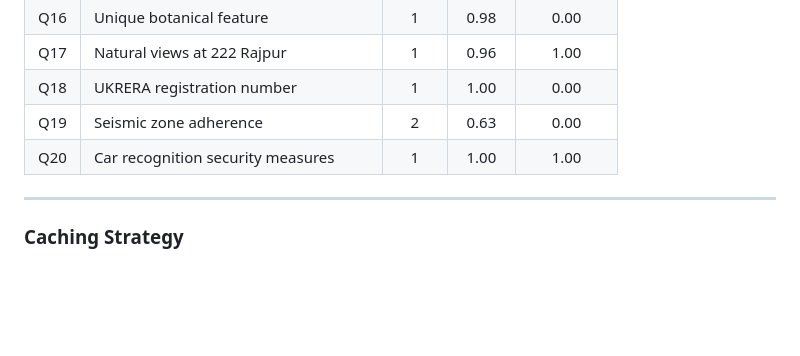
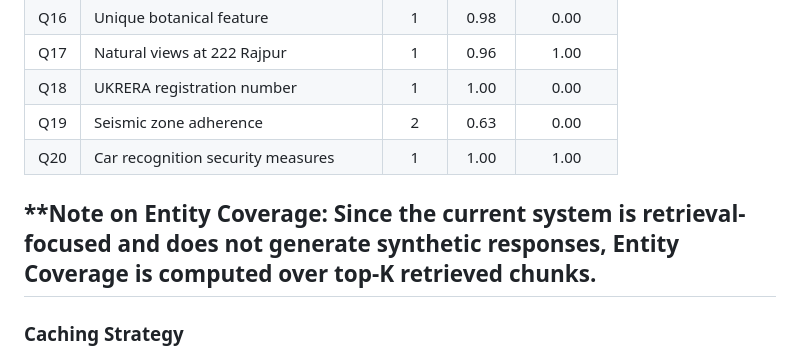
Before and after one commit to Asifussain/RAG, a Markdown page: README.md, the part around the change. Rendered like a GitHub page; blank space fills up the shorter version.

Commit message:
Note on entity coverage

```diff
--- a/README.md
+++ b/README.md
@@ -227,6 +227,7 @@ Evaluated against 20 questions spanning two real estate PDFs:
 | Q19 | Seismic zone adherence | 2 | 0.63 | 0.00 |
 | Q20 | Car recognition security measures | 1 | 1.00 | 1.00 |
 
+**Note on Entity Coverage: Since the current system is retrieval-focused and does not generate synthetic responses, Entity Coverage is computed over top-K retrieved chunks.
 ---
 
 ### Caching Strategy
```
